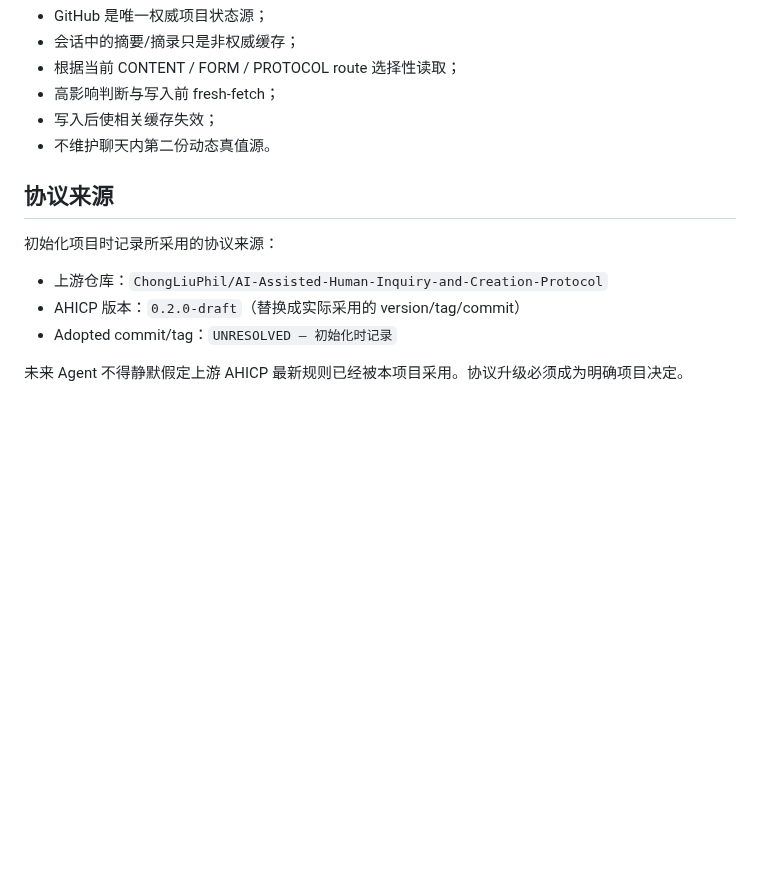
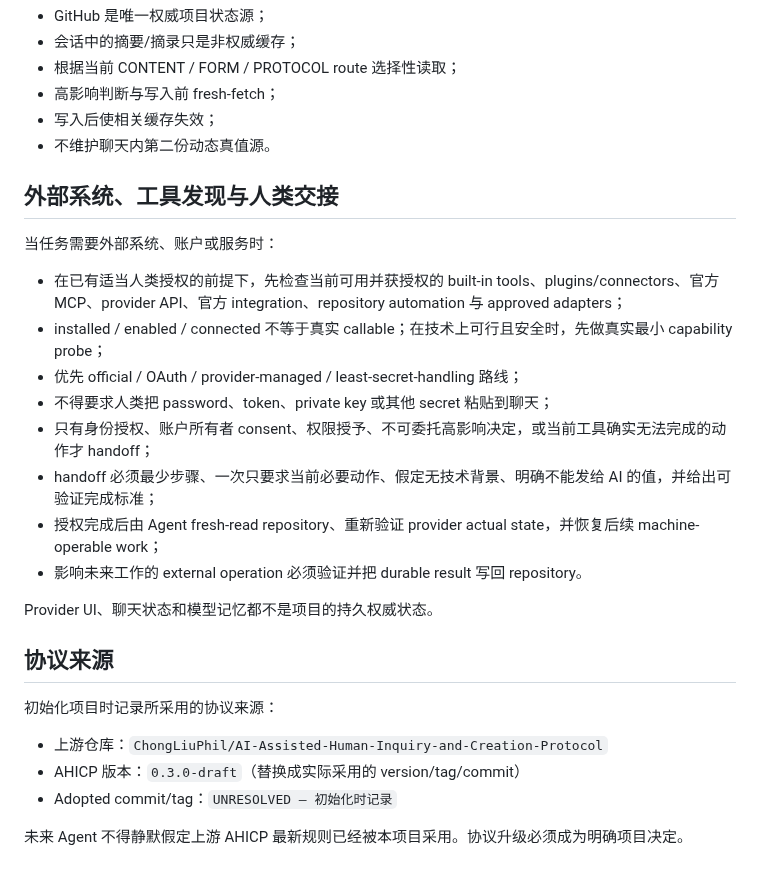
Before and after one commit to ChongLiuPhil/AI-Assisted-Human-Inquiry-and-Creation-Protocol, a Markdown page: templates/research-project/AGENTS.zh-CN.md, the part around the change. Drawn GitHub-style; blank space fills up the shorter version.

Commit message:
Propagate external systems handoff rules to project template

```diff
--- a/templates/research-project/AGENTS.zh-CN.md
+++ b/templates/research-project/AGENTS.zh-CN.md
@@ -40,12 +40,27 @@ Clarification 是 Working Memory item，不是 Layer 1.5。人类解决后，执
 - 写入后使相关缓存失效；
 - 不维护聊天内第二份动态真值源。
 
+## 外部系统、工具发现与人类交接
+
+当任务需要外部系统、账户或服务时：
+
+- 在已有适当人类授权的前提下，先检查当前可用并获授权的 built-in tools、plugins/connectors、官方 MCP、provider API、官方 integration、repository automation 与 approved adapters；
+- installed / enabled / connected 不等于真实 callable；在技术上可行且安全时，先做真实最小 capability probe；
+- 优先 official / OAuth / provider-managed / least-secret-handling 路线；
+- 不得要求人类把 password、token、private key 或其他 secret 粘贴到聊天；
+- 只有身份授权、账户所有者 consent、权限授予、不可委托高影响决定，或当前工具确实无法完成的动作才 handoff；
+- handoff 必须最少步骤、一次只要求当前必要动作、假定无技术背景、明确不能发给 AI 的值，并给出可验证完成标准；
+- 授权完成后由 Agent fresh-read repository、重新验证 provider actual state，并恢复后续 machine-operable work；
+- 影响未来工作的 external operation 必须验证并把 durable result 写回 repository。
+
+Provider UI、聊天状态和模型记忆都不是项目的持久权威状态。
+
 ## 协议来源
 
 初始化项目时记录所采用的协议来源：
 
 - 上游仓库：`ChongLiuPhil/AI-Assisted-Human-Inquiry-and-Creation-Protocol`
-- AHICP 版本：`0.2.0-draft`（替换成实际采用的 version/tag/commit）
+- AHICP 版本：`0.3.0-draft`（替换成实际采用的 version/tag/commit）
 - Adopted commit/tag：`UNRESOLVED — 初始化时记录`
 
 未来 Agent 不得静默假定上游 AHICP 最新规则已经被本项目采用。协议升级必须成为明确项目决定。
```
